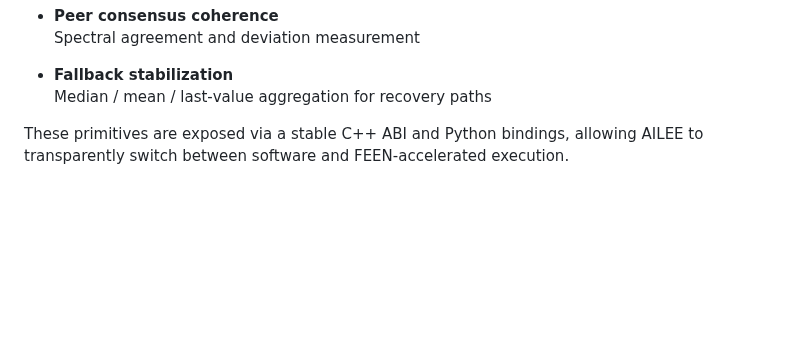
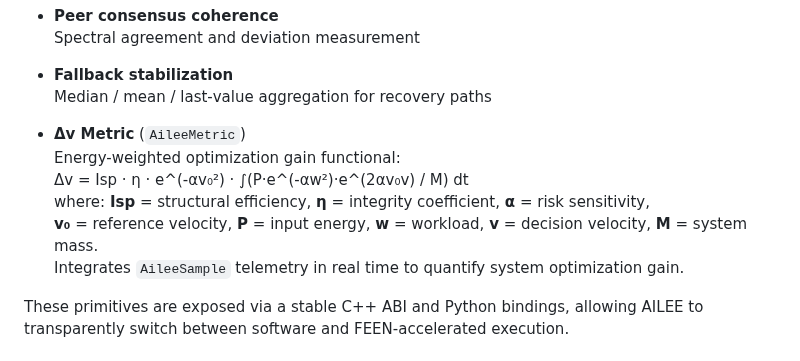
Before and after one commit to dfeen87/FEEN, a Markdown page: README.md, the part around one of its changes. Rendered like a GitHub page; blank space fills up the shorter version.

```diff
--- a/README.md
+++ b/README.md
@@ -104,6 +119,13 @@ FEEN exposes deterministic, policy‑free trust signals that map cleanly to phon
 
 - **Fallback stabilization**
   Median / mean / last‑value aggregation for recovery paths
+
+- **Δv Metric** (`AileeMetric`)
+  Energy-weighted optimization gain functional:
+  Δv = Isp · η · e^(-αv₀²) · ∫(P·e^(-αw²)·e^(2αv₀v) / M) dt
+  where: **Isp** = structural efficiency, **η** = integrity coefficient, **α** = risk sensitivity,
+  **v₀** = reference velocity, **P** = input energy, **w** = workload, **v** = decision velocity, **M** = system mass.
+  Integrates `AileeSample` telemetry in real time to quantify system optimization gain.
 
 These primitives are exposed via a stable C++ ABI and Python bindings, allowing AILEE to transparently switch between software and FEEN‑accelerated execution.
 
```
Also changed, not shown: other parts of README.md (+65 -3 lines).
